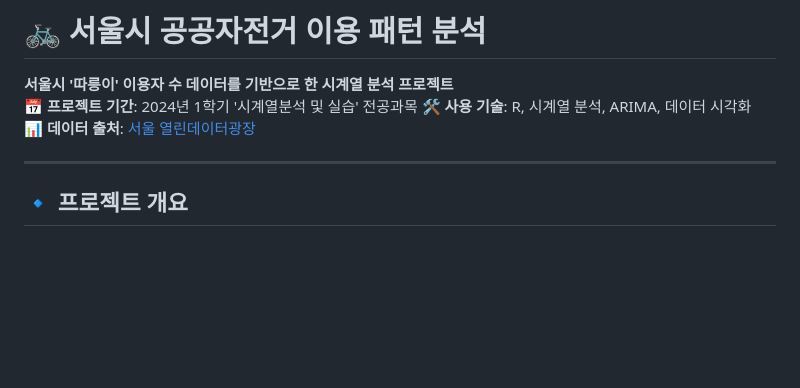
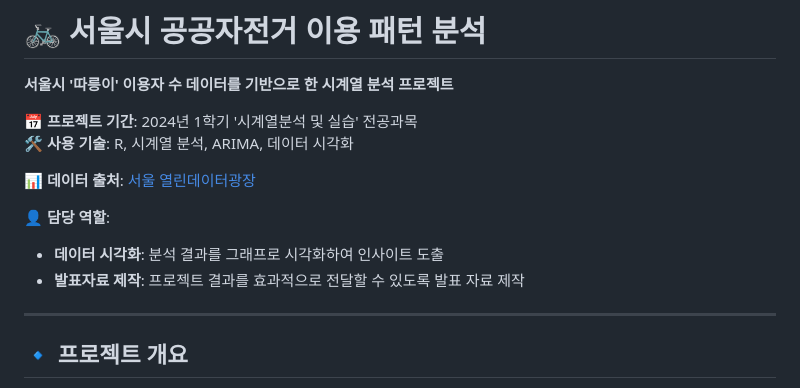
Before and after one commit to L0326-S/Portfolio, a Markdown page: Public-Bike-Prediction/README.md, the part around the change. Rendered like a GitHub page; blank space fills up the shorter version.

```diff
--- a/Public-Bike-Prediction/README.md
+++ b/Public-Bike-Prediction/README.md
@@ -1,8 +1,14 @@
 # 🚲 서울시 공공자전거 이용 패턴 분석
 **서울시 '따릉이' 이용자 수 데이터를 기반으로 한 시계열 분석 프로젝트**
+
 📅 **프로젝트 기간**: 2024년 1학기 '시계열분석 및 실습' 전공과목
 🛠 **사용 기술**: R, 시계열 분석, ARIMA, 데이터 시각화
+
 📊 **데이터 출처**: [서울 열린데이터광장](https://data.seoul.go.kr/)
+
+👤 **담당 역할**:
+- **데이터 시각화**: 분석 결과를 그래프로 시각화하여 인사이트 도출
+- **발표자료 제작**: 프로젝트 결과를 효과적으로 전달할 수 있도록 발표 자료 제작
 
 ---
 
```
